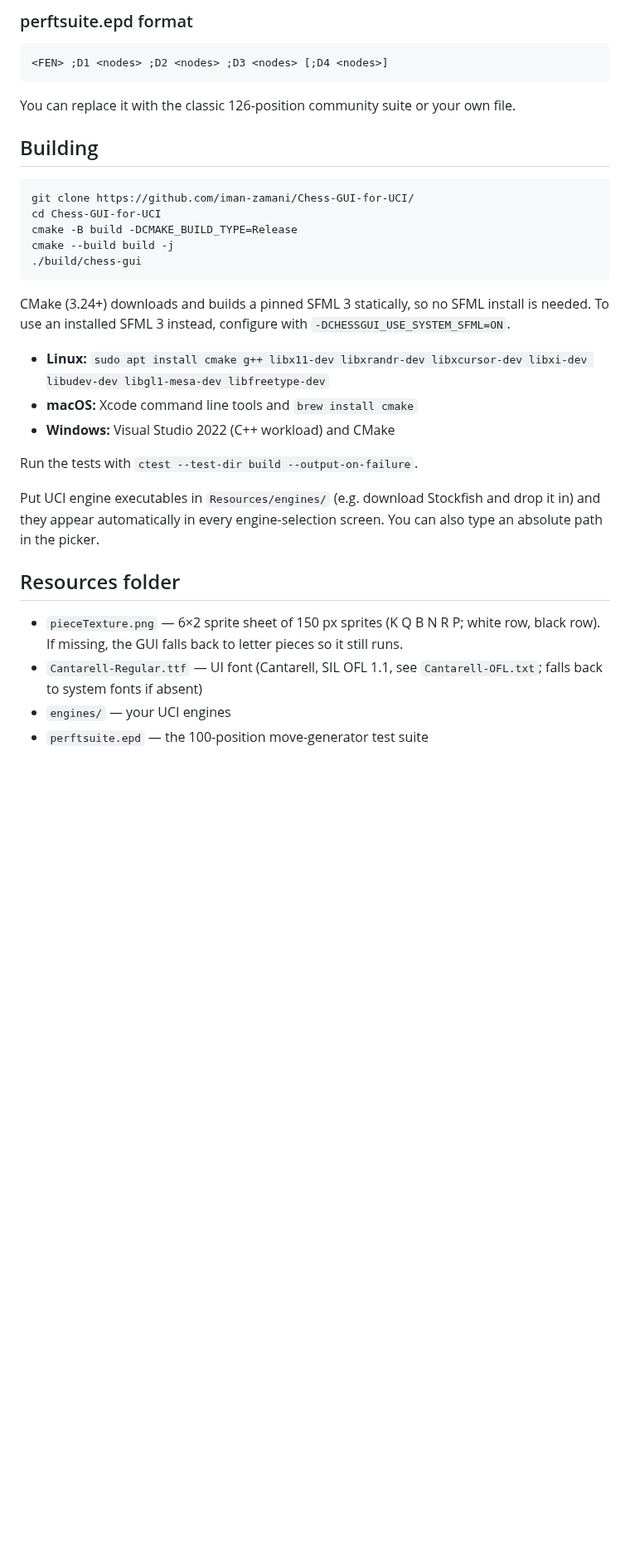
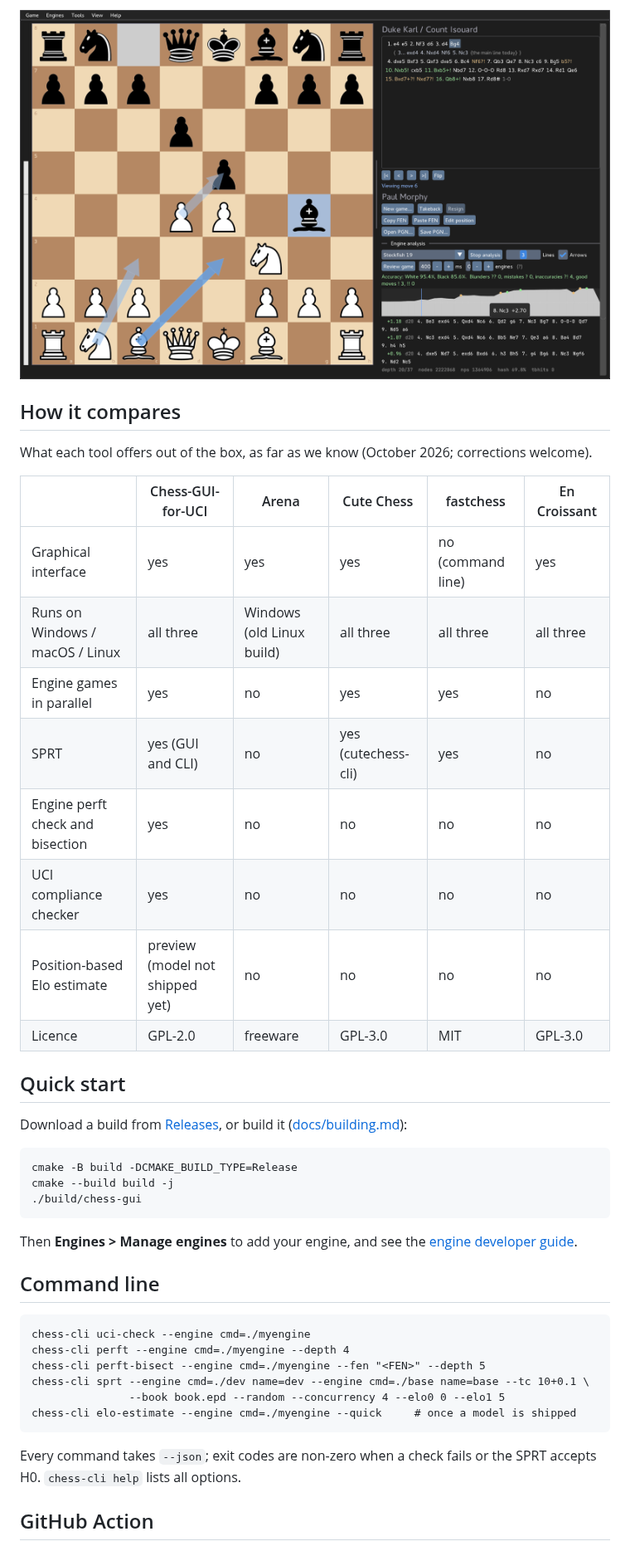
Before and after one commit to iman-zamani/Chess-GUI-for-UCI, a Markdown page: README.md, the part around one of its changes. Shown at 83% size. GitHub-like rendering; pictures changed too: images/analysis.png (added); blank space fills up the shorter version.

````diff
--- a/README.md
+++ b/README.md
@@ -53,37 +39,48 @@ that is absolutely worth adding to any engine.
 
-### perftsuite.epd format
-```
-<FEN> ;D1 <nodes> ;D2 <nodes> ;D3 <nodes> [;D4 <nodes>]
-```
-You can replace it with the classic 126-position community suite or your own file.
+![Analysis with variations and review](images/analysis.png)
 
-## Building
+## How it compares
+
+What each tool offers out of the box, as far as we know (October 2026; corrections welcome).
+
+| | Chess-GUI-for-UCI | Arena | Cute Chess | fastchess | En Croissant |
+|---|---|---|---|---|---|
+| Graphical interface | yes | yes | yes | no (command line) | yes |
+| Runs on Windows / macOS / Linux | all three | Windows (old Linux build) | all three | all three | all three |
+| Engine games in parallel | yes | no | yes | yes | no |
+| SPRT | yes (GUI and CLI) | no | yes (cutechess-cli) | yes | no |
+| Engine perft check and bisection | yes | no | no | no | no |
+| UCI compliance checker | yes | no | no | no | no |
+| Position-based Elo estimate | preview (model not shipped yet) | no | no | no | no |
+| Licence | GPL-2.0 | freeware | GPL-3.0 | MIT | GPL-3.0 |
+
+## Quick start
+
+Download a build from [Releases](https://github.com/iman-zamani/Chess-GUI-for-UCI/releases),
+or build it ([docs/building.md](docs/building.md)):
 
 ```
-git clone https://github.com/iman-zamani/Chess-GUI-for-UCI/
-cd Chess-GUI-for-UCI
 cmake -B build -DCMAKE_BUILD_TYPE=Release
 cmake --build build -j
 ./build/chess-gui
 ```
 
-CMake (3.24+) downloads and builds a pinned SFML 3 statically, so no SFML install is needed.
-To use an installed SFML 3 instead, configure with `-DCHESSGUI_USE_SYSTEM_SFML=ON`.
+Then **Engines > Manage engines** to add your engine, and see the
+[engine developer guide](docs/engine-developer-guide.md).
 
-- **Linux:** `sudo apt install cmake g++ libx11-dev libxrandr-dev libxcursor-dev libxi-dev libudev-dev libgl1-mesa-dev libfreetype-dev`
-- **macOS:** Xcode command line tools and `brew install cmake`
-- **Windows:** Visual Studio 2022 (C++ workload) and CMake
+## Command line
 
-Run the tests with `ctest --test-dir build --output-on-failure`.
+```
+chess-cli uci-check --engine cmd=./myengine
+chess-cli perft --engine cmd=./myengine --depth 4
+chess-cli perft-bisect --engine cmd=./myengine --fen "<FEN>" --depth 5
+chess-cli sprt --engine cmd=./dev name=dev --engine cmd=./base name=base --tc 10+0.1 \
+               --book book.epd --random --concurrency 4 --elo0 0 --elo1 5
+chess-cli elo-estimate --engine cmd=./myengine --quick     # once a model is shipped
+```
 
-Put UCI engine executables in `Resources/engines/` (e.g. download Stockfish and drop it
-in) and they appear automatically in every engine-selection screen. You can also type an
-absolute path in the picker.
+Every command takes `--json`; exit codes are non-zero when a check fails or the SPRT
+accepts H0. `chess-cli help` lists all options.
 
-## Resources folder
-- `pieceTexture.png` — 6×2 sprite sheet of 150 px sprites (K Q B N R P; white row, black row).
-  If missing, the GUI falls back to letter pieces so it still runs.
-- `Cantarell-Regular.ttf` — UI font (Cantarell, SIL OFL 1.1, see `Cantarell-OFL.txt`; falls back to system fonts if absent)
-- `engines/` — your UCI engines
-- `perftsuite.epd` — the 100-position move-generator test suite
+## GitHub Action
 
````
Also changed, not shown: other parts of README.md (+60 -60 lines), docs/elo-estimator.md (added, +106 -0 lines), images/match.png (added), images/tools.png (added).
